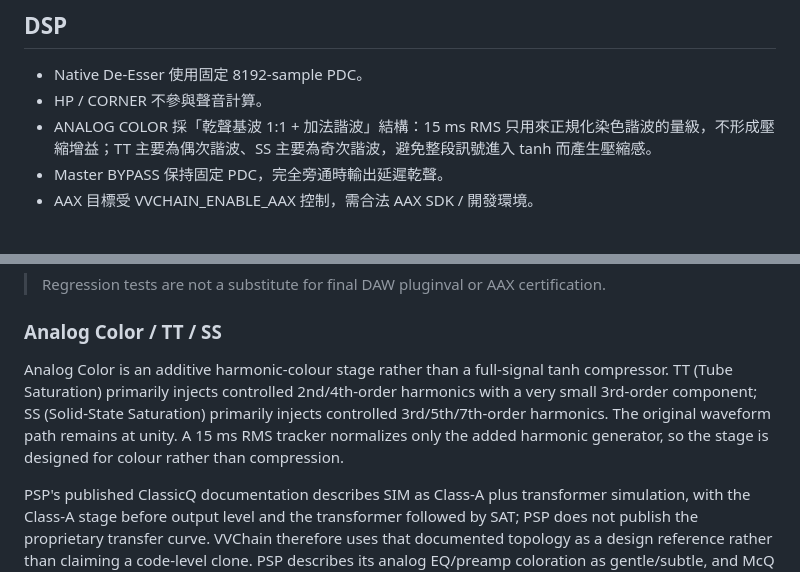
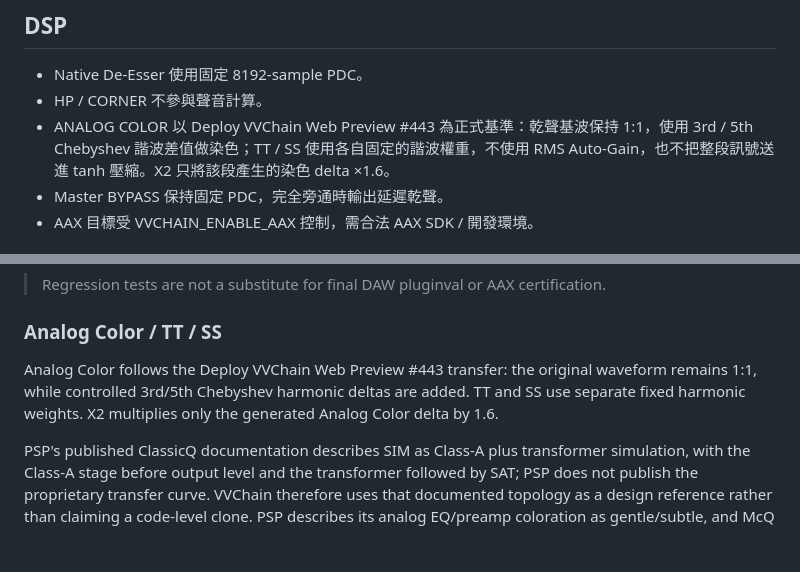
Before and after one commit to nevemn-code/VVChain, a Markdown page: README.md, 2 parts joined by grey strips. Drawn GitHub-style; blank space fills up the shorter version.

Commit message:
[v1.0.8] Docs: describe exact Analog #443 transfer

```diff
--- a/README.md
+++ b/README.md
@@ -27,7 +27,7 @@ INPUT
 ## DSP
 - Native De-Esser 使用固定 8192-sample PDC。
 - HP / CORNER 不參與聲音計算。
-- ANALOG COLOR 採「乾聲基波 1:1 + 加法諧波」結構：15 ms RMS 只用來正規化染色諧波的量級，不形成壓縮增益；TT 主要為偶次諧波、SS 主要為奇次諧波，避免整段訊號進入 tanh 而產生壓縮感。
+- ANALOG COLOR 以 Deploy VVChain Web Preview #443 為正式基準：乾聲基波保持 1:1，使用 3rd / 5th Chebyshev 諧波差值做染色；TT / SS 使用各自固定的諧波權重，不使用 RMS Auto-Gain，也不把整段訊號送進 tanh 壓縮。X2 只將該段產生的染色 delta ×1.6。
 - Master BYPASS 保持固定 PDC，完全旁通時輸出延遲乾聲。
 - AAX 目標受 VVCHAIN_ENABLE_AAX 控制，需合法 AAX SDK / 開發環境。
 
@@ -83,7 +83,7 @@ https://nevemn-code.github.io/VVChain/
 > Regression tests are not a substitute for final DAW pluginval or AAX certification.
 
 ### Analog Color / TT / SS
-Analog Color is an additive harmonic-colour stage rather than a full-signal tanh compressor. TT (Tube Saturation) primarily injects controlled 2nd/4th-order harmonics with a very small 3rd-order component; SS (Solid-State Saturation) primarily injects controlled 3rd/5th/7th-order harmonics. The original waveform path remains at unity. A 15 ms RMS tracker normalizes only the added harmonic generator, so the stage is designed for colour rather than compression.
+Analog Color follows the Deploy VVChain Web Preview #443 transfer: the original waveform remains 1:1, while controlled 3rd/5th Chebyshev harmonic deltas are added. TT and SS use separate fixed harmonic weights. X2 multiplies only the generated Analog Color delta by 1.6.
 
 PSP's published ClassicQ documentation describes SIM as Class-A plus transformer simulation, with the Class-A stage before output level and the transformer followed by SAT; PSP does not publish the proprietary transfer curve. VVChain therefore uses that documented topology as a design reference rather than claiming a code-level clone. PSP describes its analog EQ/preamp coloration as gentle/subtle, and McQ describes SAT as a smooth overdrive stage.
 
```
